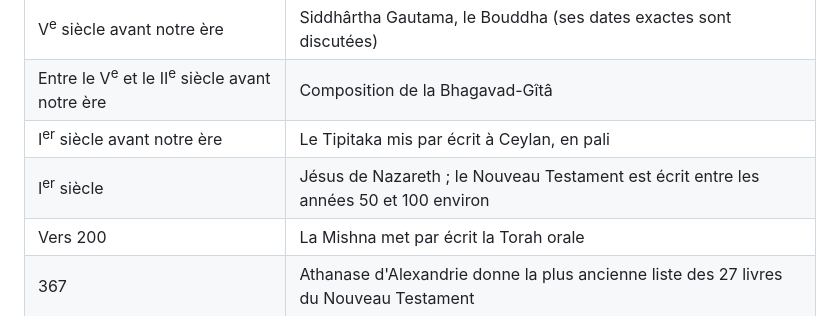
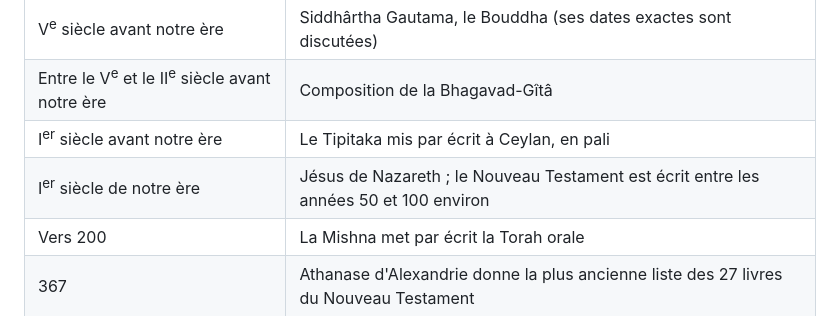
Before and after one commit to popaulkabeya/bibliotheques-popaul, a Markdown page: Une-Meme-Lumiere-Cinq-Religions-FR.md, the part around the change. Rendered like a GitHub page.

Commit message:
Précise « de notre ère » pour Jésus dans la chronologie française
Seul point retenu de la contre-relecture Codex : la ligne française
s'aligne sur l'anglaise (« 1st century CE »), juste après les dates
« avant notre ère ».

```diff
--- a/Une-Meme-Lumiere-Cinq-Religions-FR.md
+++ b/Une-Meme-Lumiere-Cinq-Religions-FR.md
@@ -2416,7 +2416,7 @@ Lao-tseu ne connaît ni Dieu créateur ni révélation : sa « Voie » est l'ord
 | V<sup>e</sup> siècle avant notre ère | Siddhârtha Gautama, le Bouddha (ses dates exactes sont discutées) |
 | Entre le V<sup>e</sup> et le II<sup>e</sup> siècle avant notre ère | Composition de la Bhagavad-Gîtâ |
 | I<sup>er</sup> siècle avant notre ère | Le Tipitaka mis par écrit à Ceylan, en pali |
-| I<sup>er</sup> siècle | Jésus de Nazareth ; le Nouveau Testament est écrit entre les années 50 et 100 environ |
+| I<sup>er</sup> siècle de notre ère | Jésus de Nazareth ; le Nouveau Testament est écrit entre les années 50 et 100 environ |
 | Vers 200 | La Mishna met par écrit la Torah orale |
 | 367 | Athanase d'Alexandrie donne la plus ancienne liste des 27 livres du Nouveau Testament |
 | V<sup>e</sup>-VI<sup>e</sup> siècles | Achèvement du Talmud de Babylone |
```
